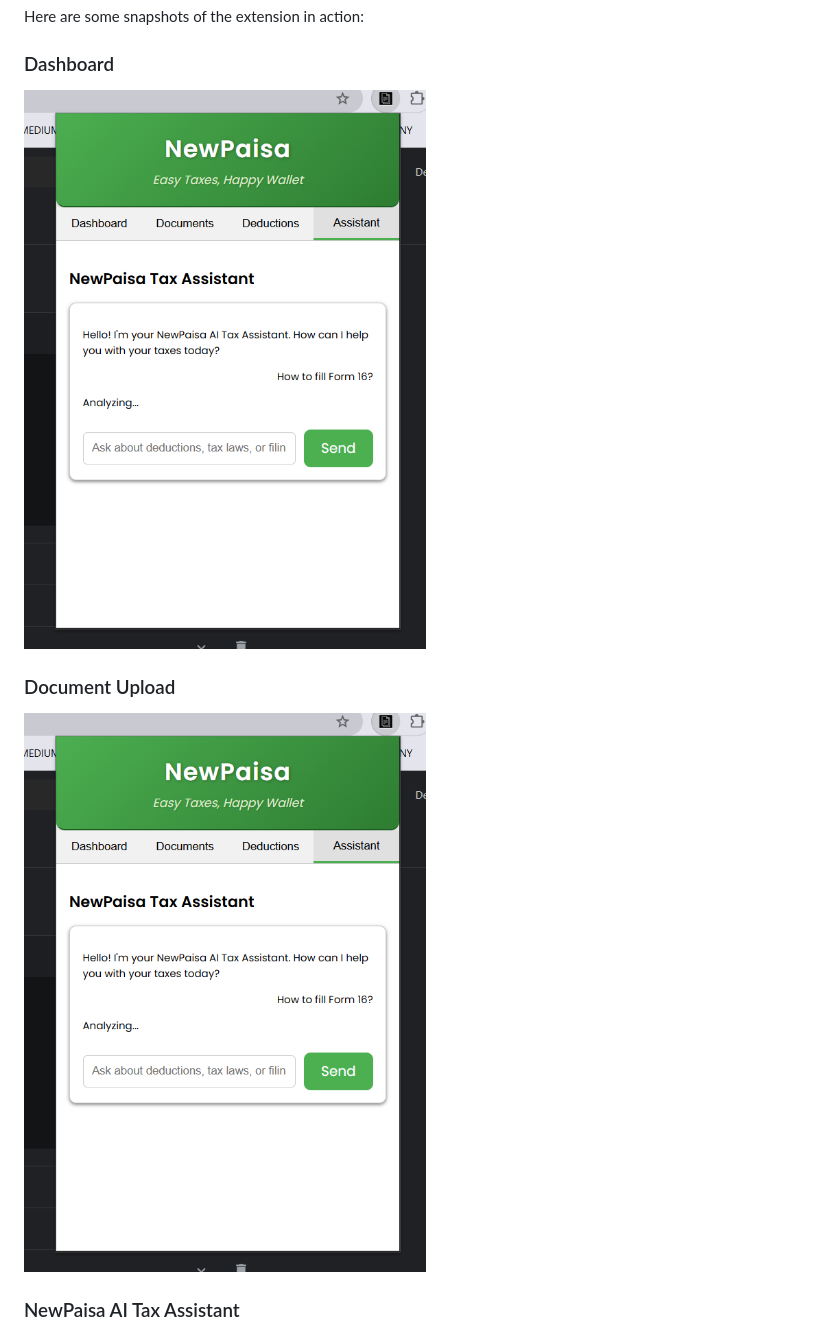
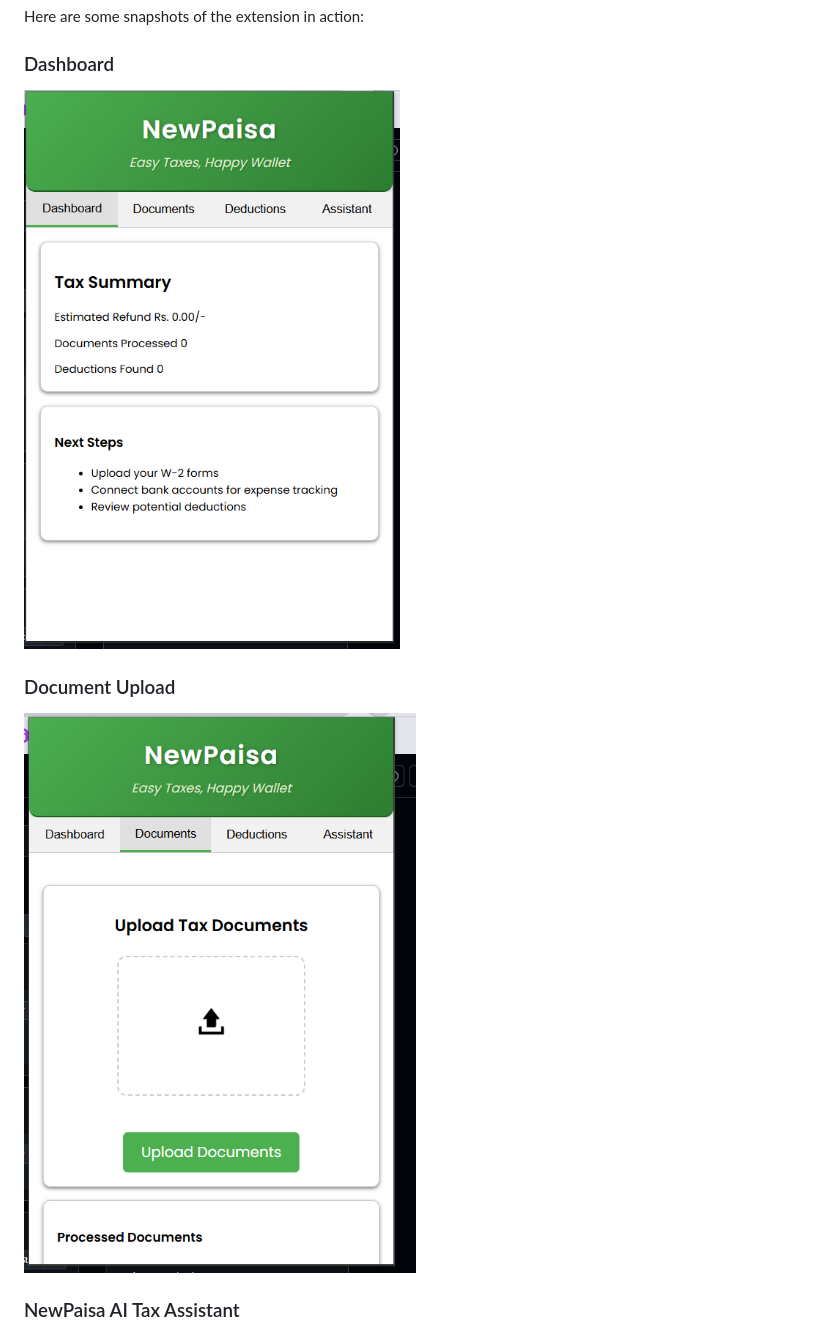
Before and after one commit to Sarzam/NewPaisa, a Markdown page: README.md, the part around the change printed below. Rendered like a GitHub page; pictures changed too: images/dashboard.png (added), images/doc_upload.png (added).

Commit message:
Images

```diff
--- a/README.md
+++ b/README.md
@@ -31,11 +31,11 @@ Here are some snapshots of the extension in action:
 
 ### Dashboard
 
-![Document Upload Screenshot](images/tax_assistant.png)
+![Document Upload Screenshot](images/dashboard.png)
 
 ### Document Upload
 
-![Document Upload Screenshot](images/tax_assistant.png)
+![Document Upload Screenshot](images/doc_upload.png)
 
 ### NewPaisa AI Tax Assistant
 
```
Also changed, not shown: other parts of README.md (+1 -1 lines), images/hover_button.png (added).
